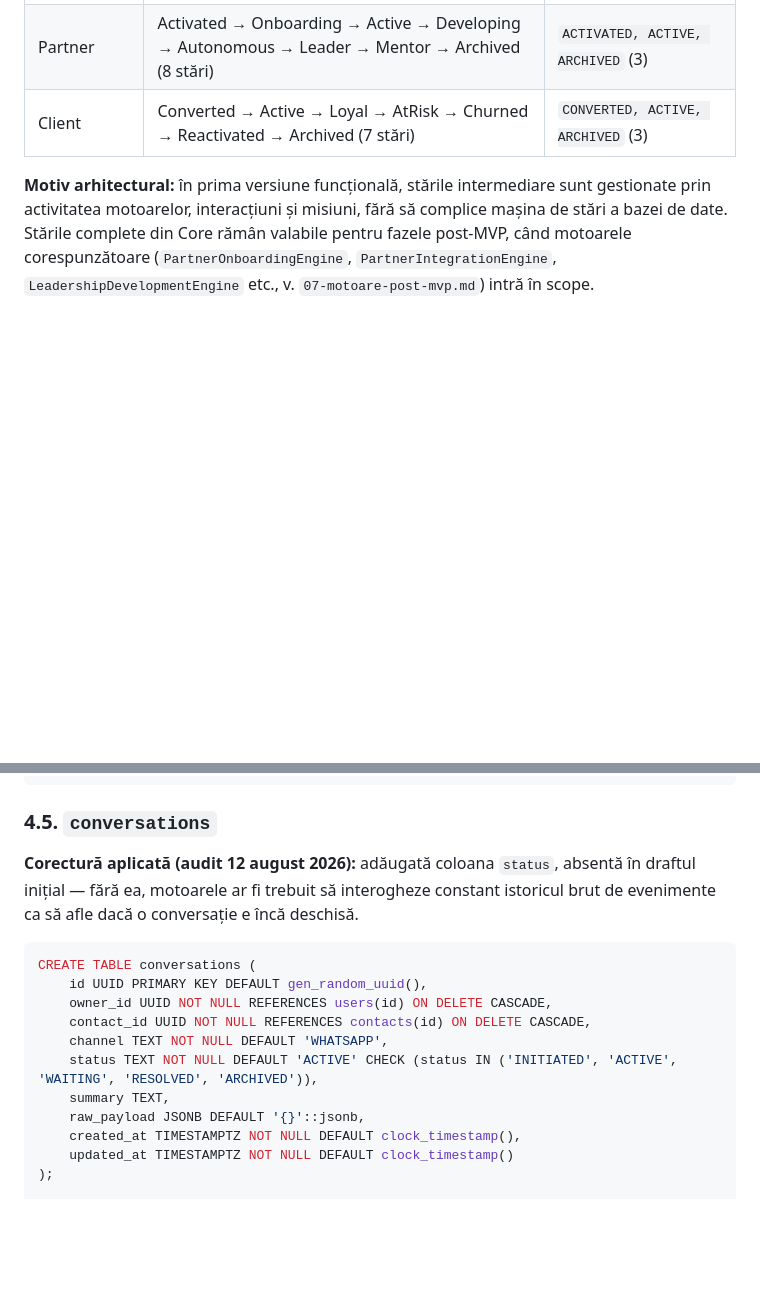
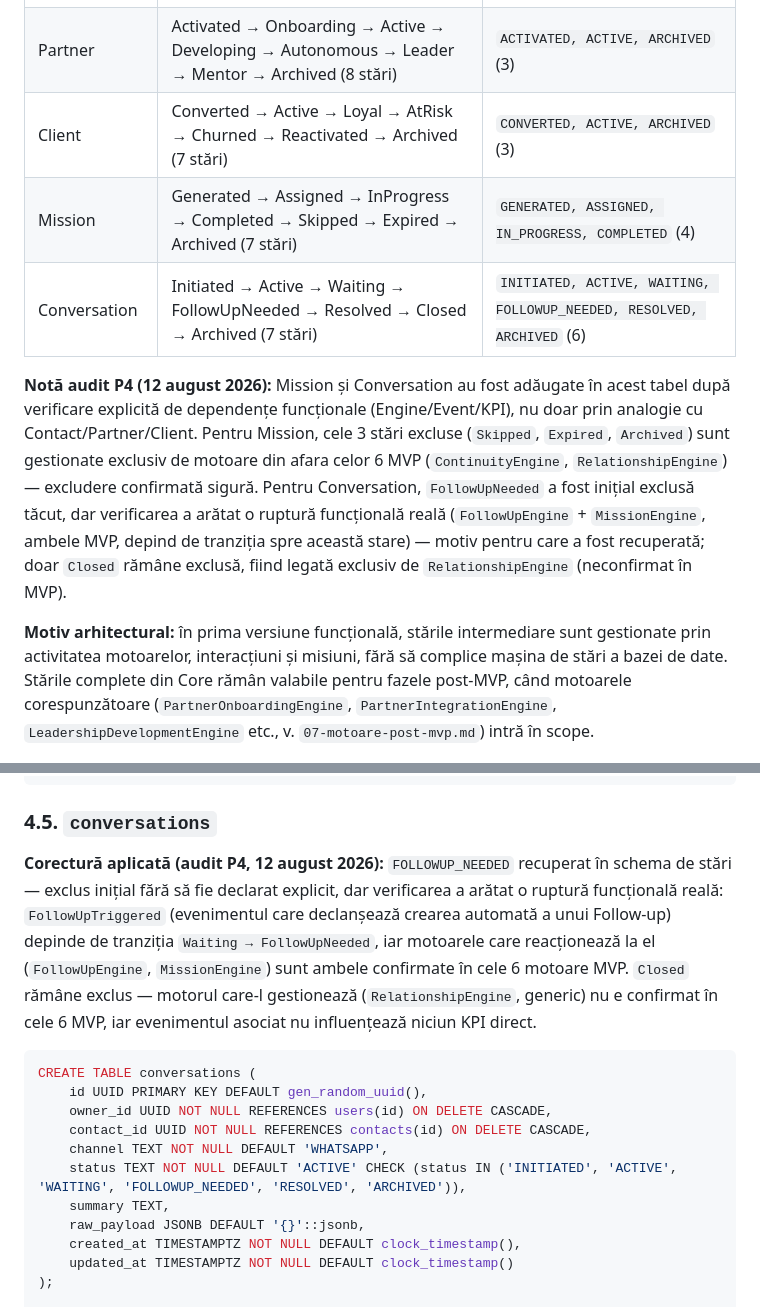
Before and after one commit to nicmarteam/nicmar_os, a Markdown page: docs/architecture/09-MVP-DATA-001.md, 2 parts joined by grey strips. Drawn GitHub-style; blank space fills up the shorter version.

````diff
--- a/docs/architecture/09-MVP-DATA-001.md
+++ b/docs/architecture/09-MVP-DATA-001.md
@@ -28,6 +28,10 @@
 | Contact | New → Active → Engaged → Qualified → Converted → Managed → Archived (7 stări) | `NEW, ACTIVE, CONVERTED, ARCHIVED` (4) |
 | Partner | Activated → Onboarding → Active → Developing → Autonomous → Leader → Mentor → Archived (8 stări) | `ACTIVATED, ACTIVE, ARCHIVED` (3) |
 | Client | Converted → Active → Loyal → AtRisk → Churned → Reactivated → Archived (7 stări) | `CONVERTED, ACTIVE, ARCHIVED` (3) |
+| Mission | Generated → Assigned → InProgress → Completed → Skipped → Expired → Archived (7 stări) | `GENERATED, ASSIGNED, IN_PROGRESS, COMPLETED` (4) |
+| Conversation | Initiated → Active → Waiting → FollowUpNeeded → Resolved → Closed → Archived (7 stări) | `INITIATED, ACTIVE, WAITING, FOLLOWUP_NEEDED, RESOLVED, ARCHIVED` (6) |
+
+**Notă audit P4 (12 august 2026):** Mission și Conversation au fost adăugate în acest tabel după verificare explicită de dependențe funcționale (Engine/Event/KPI), nu doar prin analogie cu Contact/Partner/Client. Pentru Mission, cele 3 stări excluse (`Skipped`, `Expired`, `Archived`) sunt gestionate exclusiv de motoare din afara celor 6 MVP (`ContinuityEngine`, `RelationshipEngine`) — excludere confirmată sigură. Pentru Conversation, `FollowUpNeeded` a fost inițial exclusă tăcut, dar verificarea a arătat o ruptură funcțională reală (`FollowUpEngine` + `MissionEngine`, ambele MVP, depind de tranziția spre această stare) — motiv pentru care a fost recuperată; doar `Closed` rămâne exclusă, fiind legată exclusiv de `RelationshipEngine` (neconfirmat în MVP).
 
 **Motiv arhitectural:** în prima versiune funcțională, stările intermediare sunt gestionate prin activitatea motoarelor, interacțiuni și misiuni, fără să complice mașina de stări a bazei de date. Stările complete din Core rămân valabile pentru fazele post-MVP, când motoarele corespunzătoare (`PartnerOnboardingEngine`, `PartnerIntegrationEngine`, `LeadershipDevelopmentEngine` etc., v. `07-motoare-post-mvp.md`) intră în scope.
 
@@ -106,14 +110,14 @@ CREATE INDEX idx_partners_owner_status ON partners(owner_id, status);
 ```
 
 ### 4.5. `conversations`
-**Corectură aplicată (audit 12 august 2026):** adăugată coloana `status`, absentă în draftul inițial — fără ea, motoarele ar fi trebuit să interogheze constant istoricul brut de evenimente ca să afle dacă o conversație e încă deschisă.
+**Corectură aplicată (audit P4, 12 august 2026):** `FOLLOWUP_NEEDED` recuperat în schema de stări — exclus inițial fără să fie declarat explicit, dar verificarea a arătat o ruptură funcțională reală: `FollowUpTriggered` (evenimentul care declanșează crearea automată a unui Follow-up) depinde de tranziția `Waiting → FollowUpNeeded`, iar motoarele care reacționează la el (`FollowUpEngine`, `MissionEngine`) sunt ambele confirmate în cele 6 motoare MVP. `Closed` rămâne exclus — motorul care-l gestionează (`RelationshipEngine`, generic) nu e confirmat în cele 6 MVP, iar evenimentul asociat nu influențează niciun KPI direct.
 ```sql
 CREATE TABLE conversations (
     id UUID PRIMARY KEY DEFAULT gen_random_uuid(),
     owner_id UUID NOT NULL REFERENCES users(id) ON DELETE CASCADE,
     contact_id UUID NOT NULL REFERENCES contacts(id) ON DELETE CASCADE,
     channel TEXT NOT NULL DEFAULT 'WHATSAPP',
-    status TEXT NOT NULL DEFAULT 'ACTIVE' CHECK (status IN ('INITIATED', 'ACTIVE', 'WAITING', 'RESOLVED', 'ARCHIVED')),
+    status TEXT NOT NULL DEFAULT 'ACTIVE' CHECK (status IN ('INITIATED', 'ACTIVE', 'WAITING', 'FOLLOWUP_NEEDED', 'RESOLVED', 'ARCHIVED')),
     summary TEXT,
     raw_payload JSONB DEFAULT '{}'::jsonb,
     created_at TIMESTAMPTZ NOT NULL DEFAULT clock_timestamp(),
````
